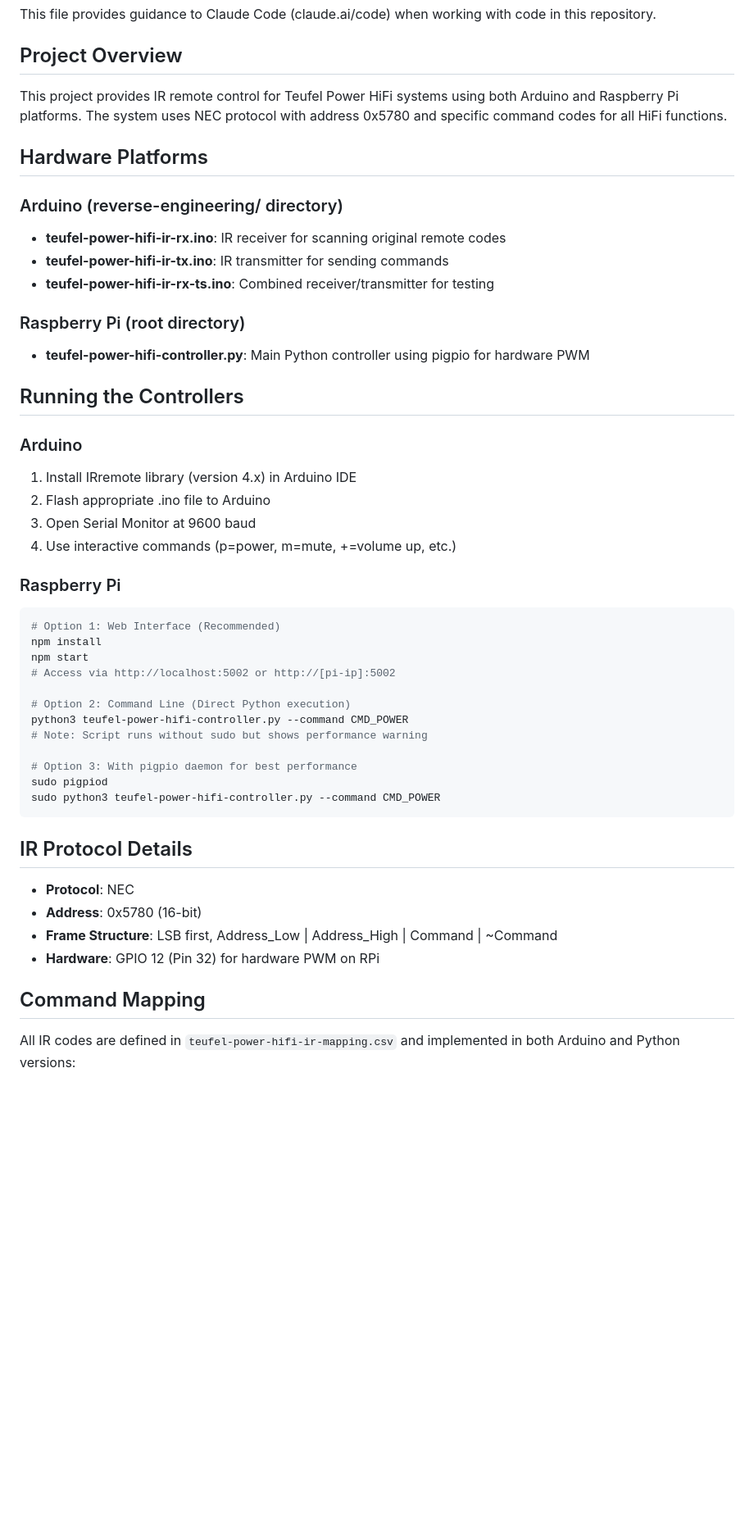
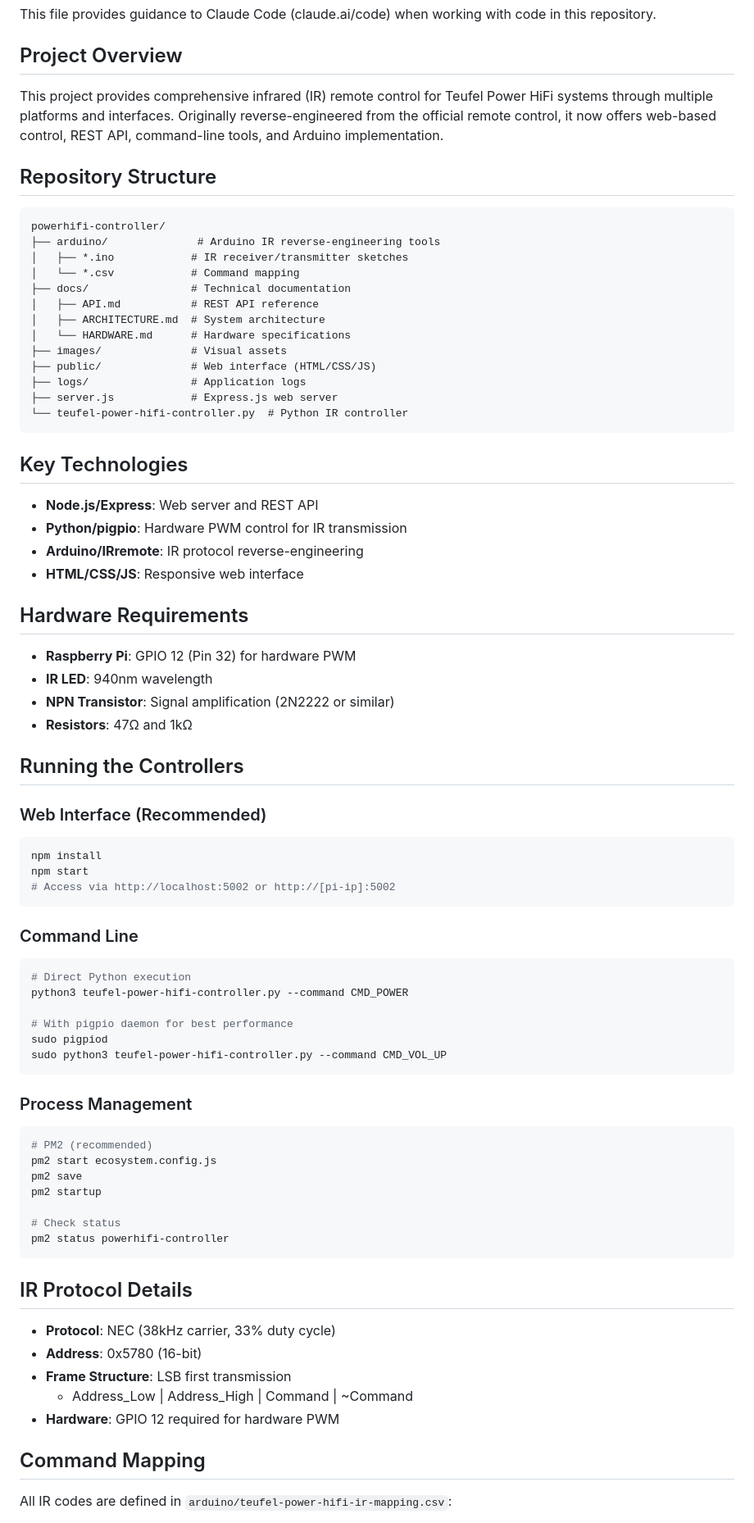
Before and after one commit to pepperonas/teufel-power-hifi-controller, a Markdown page: CLAUDE.md, the part around one of its changes. Shown at 82% size. GitHub-like rendering; blank space fills up the shorter version.

````diff
--- a/CLAUDE.md
+++ b/CLAUDE.md
@@ -4,50 +4,79 @@ This file provides guidance to Claude Code (claude.ai/code) when working with co
 
 ## Project Overview
 
-This project provides IR remote control for Teufel Power HiFi systems using both Arduino and Raspberry Pi platforms. The system uses NEC protocol with address 0x5780 and specific command codes for all HiFi functions.
+This project provides comprehensive infrared (IR) remote control for Teufel Power HiFi systems through multiple platforms and interfaces. Originally reverse-engineered from the official remote control, it now offers web-based control, REST API, command-line tools, and Arduino implementation.
 
-## Hardware Platforms
+## Repository Structure
 
-### Arduino (reverse-engineering/ directory)
-- **teufel-power-hifi-ir-rx.ino**: IR receiver for scanning original remote codes
-- **teufel-power-hifi-ir-tx.ino**: IR transmitter for sending commands
-- **teufel-power-hifi-ir-rx-ts.ino**: Combined receiver/transmitter for testing
+```
+powerhifi-controller/
+├── arduino/              # Arduino IR reverse-engineering tools
+│   ├── *.ino            # IR receiver/transmitter sketches
+│   └── *.csv            # Command mapping
+├── docs/                # Technical documentation
+│   ├── API.md           # REST API reference
+│   ├── ARCHITECTURE.md  # System architecture
+│   └── HARDWARE.md      # Hardware specifications
+├── images/              # Visual assets
+├── public/              # Web interface (HTML/CSS/JS)
+├── logs/                # Application logs
+├── server.js            # Express.js web server
+└── teufel-power-hifi-controller.py  # Python IR controller
+```
 
-### Raspberry Pi (root directory)
-- **teufel-power-hifi-controller.py**: Main Python controller using pigpio for hardware PWM
+## Key Technologies
+
+- **Node.js/Express**: Web server and REST API
+- **Python/pigpio**: Hardware PWM control for IR transmission
+- **Arduino/IRremote**: IR protocol reverse-engineering
+- **HTML/CSS/JS**: Responsive web interface
+
+## Hardware Requirements
+
+- **Raspberry Pi**: GPIO 12 (Pin 32) for hardware PWM
+- **IR LED**: 940nm wavelength
+- **NPN Transistor**: Signal amplification (2N2222 or similar)
+- **Resistors**: 47Ω and 1kΩ
 
 ## Running the Controllers
 
-### Arduino
-1. Install IRremote library (version 4.x) in Arduino IDE
-2. Flash appropriate .ino file to Arduino
-3. Open Serial Monitor at 9600 baud
-4. Use interactive commands (p=power, m=mute, +=volume up, etc.)
-
-### Raspberry Pi
+### Web Interface (Recommended)
 ```bash
-# Option 1: Web Interface (Recommended)
 npm install
 npm start
 # Access via http://localhost:5002 or http://[pi-ip]:5002
+```
 
-# Option 2: Command Line (Direct Python execution)
+### Command Line
+```bash
+# Direct Python execution
 python3 teufel-power-hifi-controller.py --command CMD_POWER
-# Note: Script runs without sudo but shows performance warning
 
-# Option 3: With pigpio daemon for best performance
+# With pigpio daemon for best performance
 sudo pigpiod
-sudo python3 teufel-power-hifi-controller.py --command CMD_POWER
+sudo python3 teufel-power-hifi-controller.py --command CMD_VOL_UP
+```
+
+### Process Management
+```bash
+# PM2 (recommended)
+pm2 start ecosystem.config.js
+pm2 save
+pm2 startup
+
+# Check status
+pm2 status powerhifi-controller
 ```
 
 ## IR Protocol Details
 
-- **Protocol**: NEC
+- **Protocol**: NEC (38kHz carrier, 33% duty cycle)
 - **Address**: 0x5780 (16-bit)
-- **Frame Structure**: LSB first, Address_Low | Address_High | Command | ~Command
-- **Hardware**: GPIO 12 (Pin 32) for hardware PWM on RPi
+- **Frame Structure**: LSB first transmission
+  - Address_Low | Address_High | Command | ~Command
+- **Hardware**: GPIO 12 required for hardware PWM
 
 ## Command Mapping
 
-All IR codes are defined in `teufel-power-hifi-ir-mapping.csv` and implemented in both Arduino and Python versions:
+All IR codes are defined in `arduino/teufel-power-hifi-ir-mapping.csv`:
 
````
Also changed, not shown: other parts of CLAUDE.md (+129 -32 lines).
